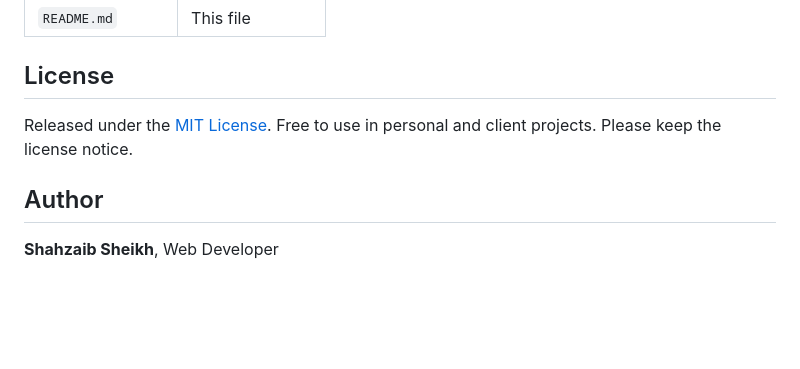
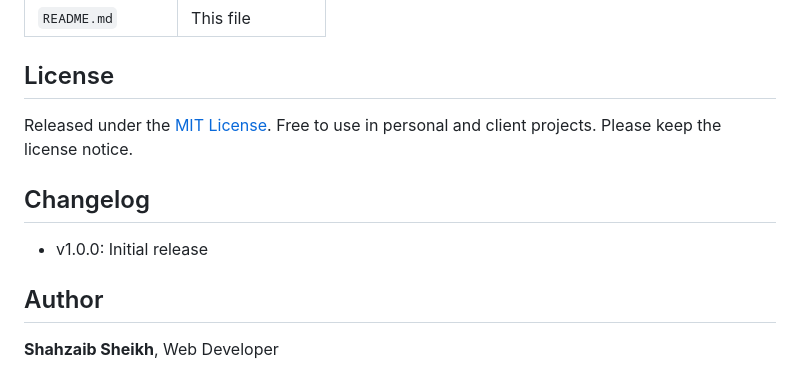
Before and after one commit to shahzaibsheikhofficial/css-snap-slider, a Markdown page: README.md, the part around the change. Rendered like a GitHub page; blank space fills up the shorter version.

Commit message:
Update README.md
Add changelog section

```diff
--- a/README.md
+++ b/README.md
@@ -93,6 +93,9 @@ Works in all modern browsers: Chrome, Edge, Safari, Firefox and mobile browsers.
 
 Released under the [MIT License](LICENSE). Free to use in personal and client projects. Please keep the license notice.
 
+## Changelog
+- v1.0.0: Initial release
+
 ## Author
 
 **Shahzaib Sheikh**, Web Developer
```
